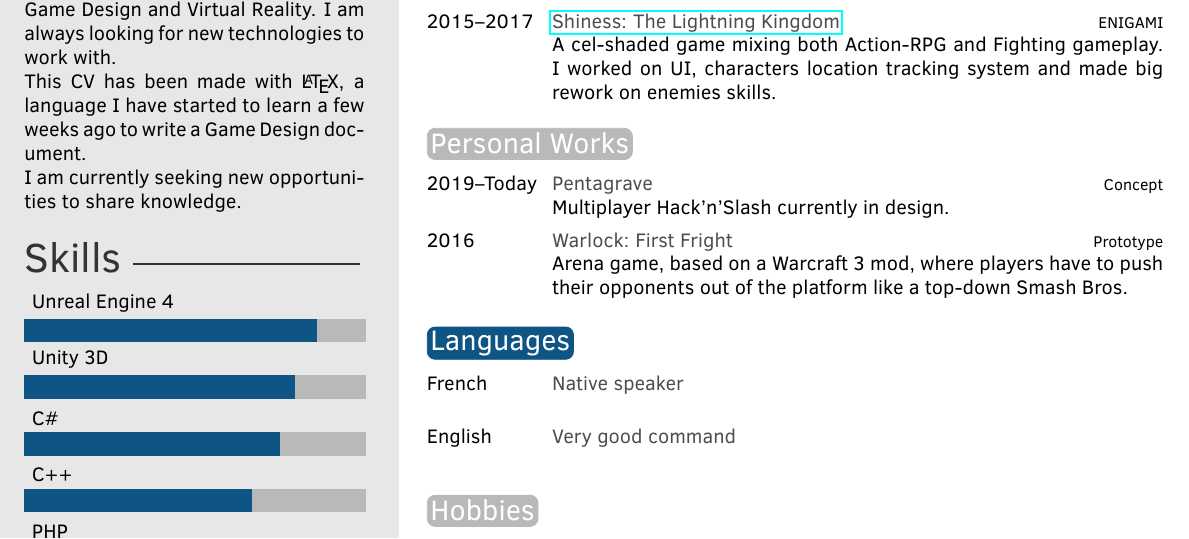
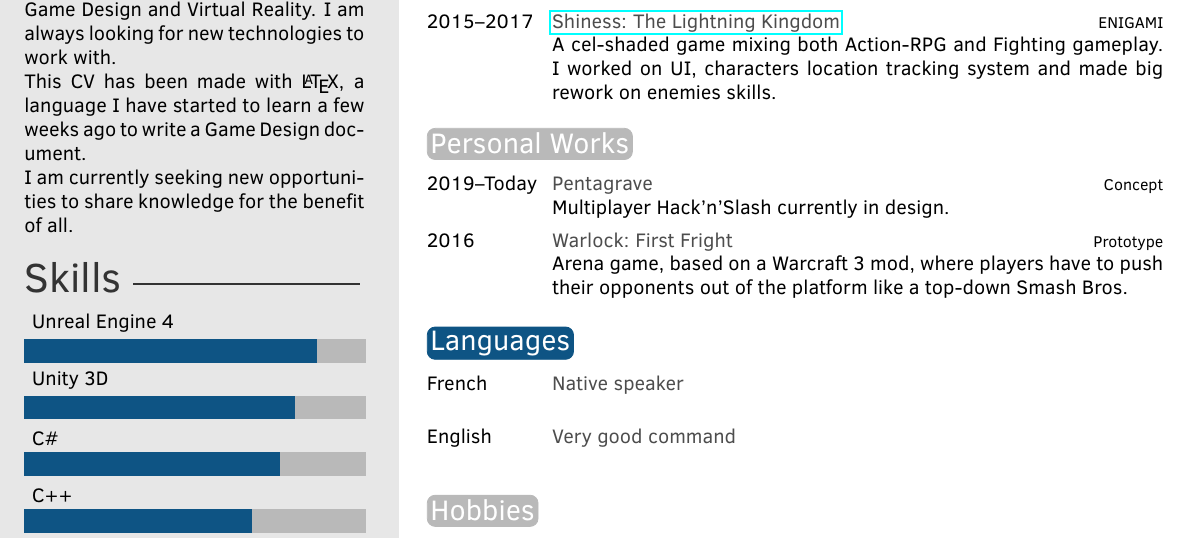
Before and after one commit to Xeheros/CV, a LaTeX CV (CV.tex): part of the page, cut so that both start at the same text. Compiled offline with pdfLaTeX.

Commit message:
[UPDATE] About me

```diff
--- a/CV.tex
+++ b/CV.tex
@@ -52,7 +52,7 @@
 		\newline
 		This CV has been made with \LaTeX, a language I have started to learn a few weeks ago to write a Game Design document.
 		\newline
-		I am currently seeking new opportunities to share knowledge.} % To have no About Me section, just remove all the text and leave \aboutme{}
+		I am currently seeking new opportunities to share knowledge for the benefit of all.} % To have no About Me section, just remove all the text and leave \aboutme{}
 
 %----------------------------------------------------------------------------------------
 %	 SKILLS
```
